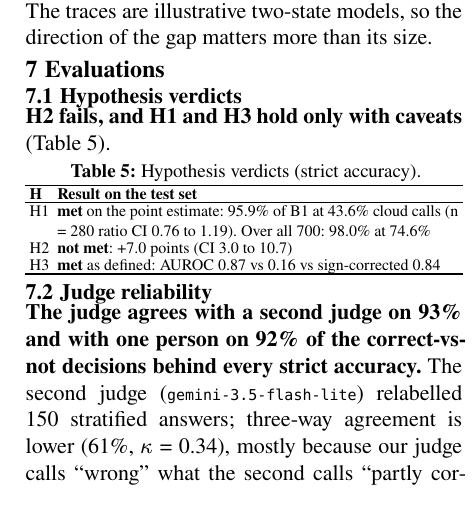
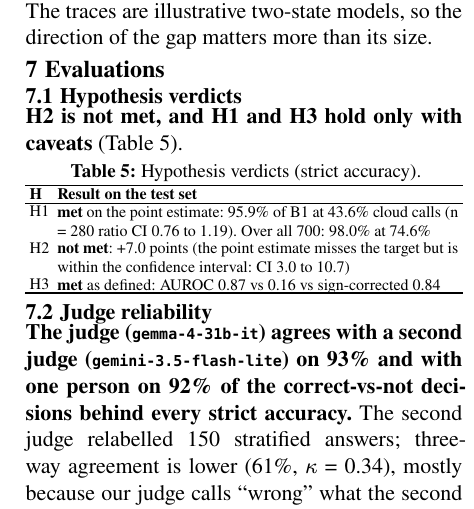
Before and after one commit to roshanned/kisan_edge, a Typst document (reports/final/report.typ): part of one column of page 5 of 7, cut so that both start at the same text. The pictures show the PDF file reports/final/report.pdf that the author committed with the source.

Commit message:
report draft evaluations section part1

```diff
--- a/reports/final/report.typ
+++ b/reports/final/report.typ
@@ -285,7 +285,7 @@ Over all 700 questions, H reaches #pc(get(S, "H1_all_questions", "pct_of_B1"))%
 
 == Hypothesis verdicts
 
-*H2 fails, and H1 and H3 hold only with caveats* (@tab:verdicts).
+*H2 is not met, and H1 and H3 hold only with caveats* (@tab:verdicts).
 
 #figure(
   T(
@@ -293,7 +293,7 @@ Over all 700 questions, H reaches #pc(get(S, "H1_all_questions", "pct_of_B1"))%
     align: (left, left),
     [*H*], [*Result on the test set*],
     [H1], [#yes(get(S, "H1", "met")) on the point estimate: #pc(get(S, "H1", "pct_of_B1"))% of B1 at #pc(get(S, "H1", "cloud_rate"))% cloud calls (n = #get(S, "H1", "n"); ratio CI #num(get(S, "H1", "ratio_ci95", 0)) to #num(get(S, "H1", "ratio_ci95", 1))). Over all 700: #pc(get(S, "H1_all_questions", "pct_of_B1"))% at #pc(get(S, "H1_all_questions", "cloud_rate"))%],
-    [H2], [#yes(get(S, "H2", "met")): +#pc(get(S, "H2", "hindi_deva", "diff")) points (CI #pc(get(S, "H2", "hindi_deva", "ci95", 0)) to #pc(get(S, "H2", "hindi_deva", "ci95", 1)))],
+    [H2], [#yes(get(S, "H2", "met")): +#pc(get(S, "H2", "hindi_deva", "diff")) points (the point estimate misses the target but is within the confidence interval: CI #pc(get(S, "H2", "hindi_deva", "ci95", 0)) to #pc(get(S, "H2", "hindi_deva", "ci95", 1)))],
     [H3], [#yes(get(S, "H3", "met")) as defined: AUROC #num(get(S, "H3", "classifier_auroc")) vs #num(get(S, "H3", "token_prob_auroc")); vs sign-corrected #num(get(gd, "auroc_all", "token_prob_sign_corrected"))],
   ),
   caption: [Hypothesis verdicts (strict accuracy).],
```
Also changed, not shown: reports/final/report.pdf, reports/final/report.typ (2 more changed lines).
